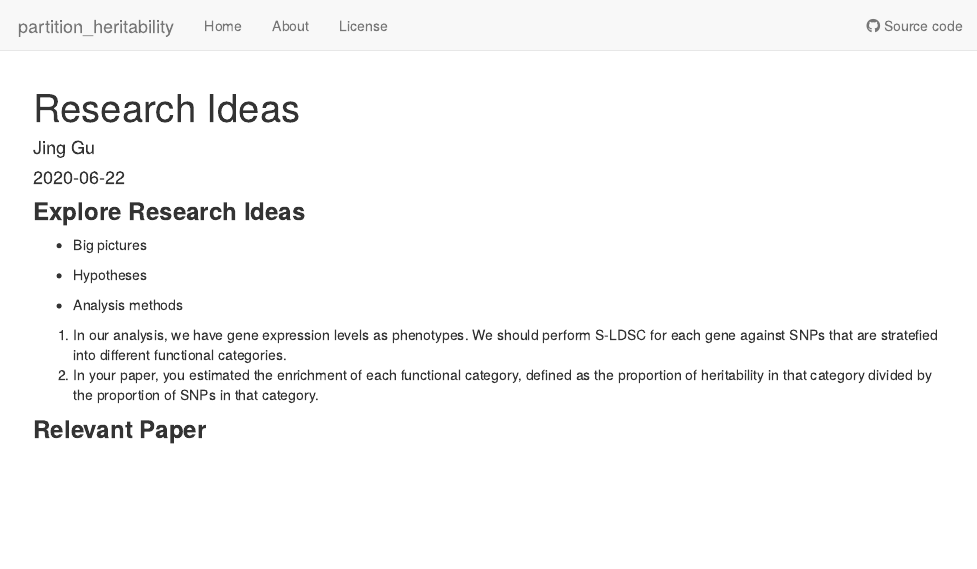
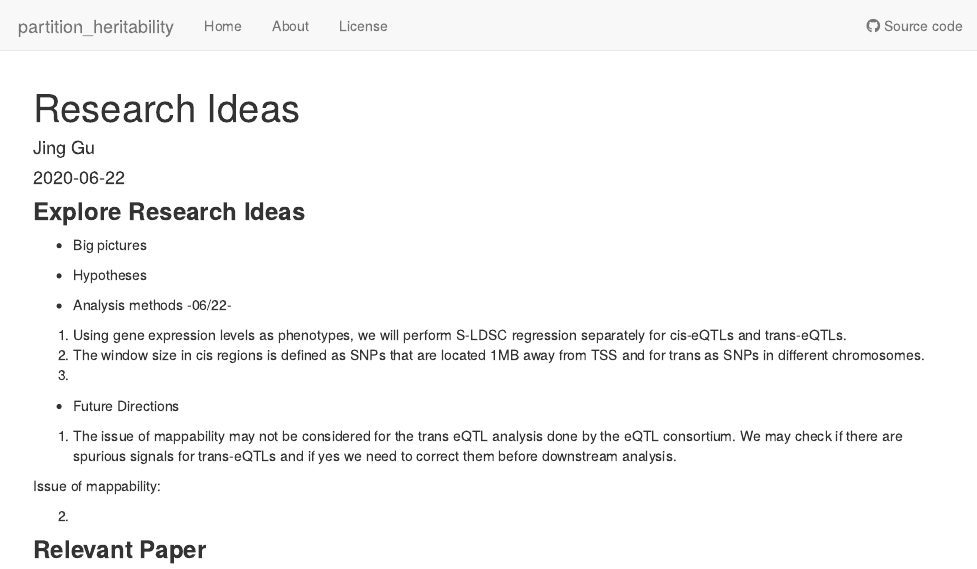
Before and after one commit to j3gu/partition_heritability, an R Markdown document (analysis/research_ideas.Rmd): the page in a window 1100 px wide, from its top. Rendered offline with R 4.5, knitr and Pandoc, with nearby package versions; drawn as R Markdown's standard HTML page in place of the format the file asks for.

Commit message:
updates from weekly meeting

```diff
--- a/analysis/research_ideas.Rmd
+++ b/analysis/research_ideas.Rmd
@@ -13,16 +13,25 @@ editor_options:
 
 
 
+
 * Hypotheses
 
 
 
 
 * Analysis methods
-1. In our analysis, we have gene expression levels as phenotypes. We should perform S-LDSC for each gene against SNPs that are stratefied into different functional categories.
-2. In your paper, you estimated the enrichment of each functional category, defined as the proportion
-of heritability in that category divided by the proportion of SNPs in that category.
+-06/22-
+1. Using gene expression levels as phenotypes, we will perform S-LDSC regression separately for cis-eQTLs and trans-eQTLs.
+2. The window size in cis regions is defined as SNPs that are located 1MB away from TSS and for trans as SNPs in different chromosomes.
+3.
 
+
+* Future Directions
+1. The issue of mappability may not be considered for the trans eQTL analysis done by the eQTL consortium. We may check if there are spurious signals for trans-eQTLs and if yes we need to correct them before downstream analysis.
+
+Issue of mappability:
+
+2.
 
 ### **Relevant Paper**
 
```
Also changed, not shown: analysis/build_LDSC_pipeline.Rmd (+2 -0 lines).
